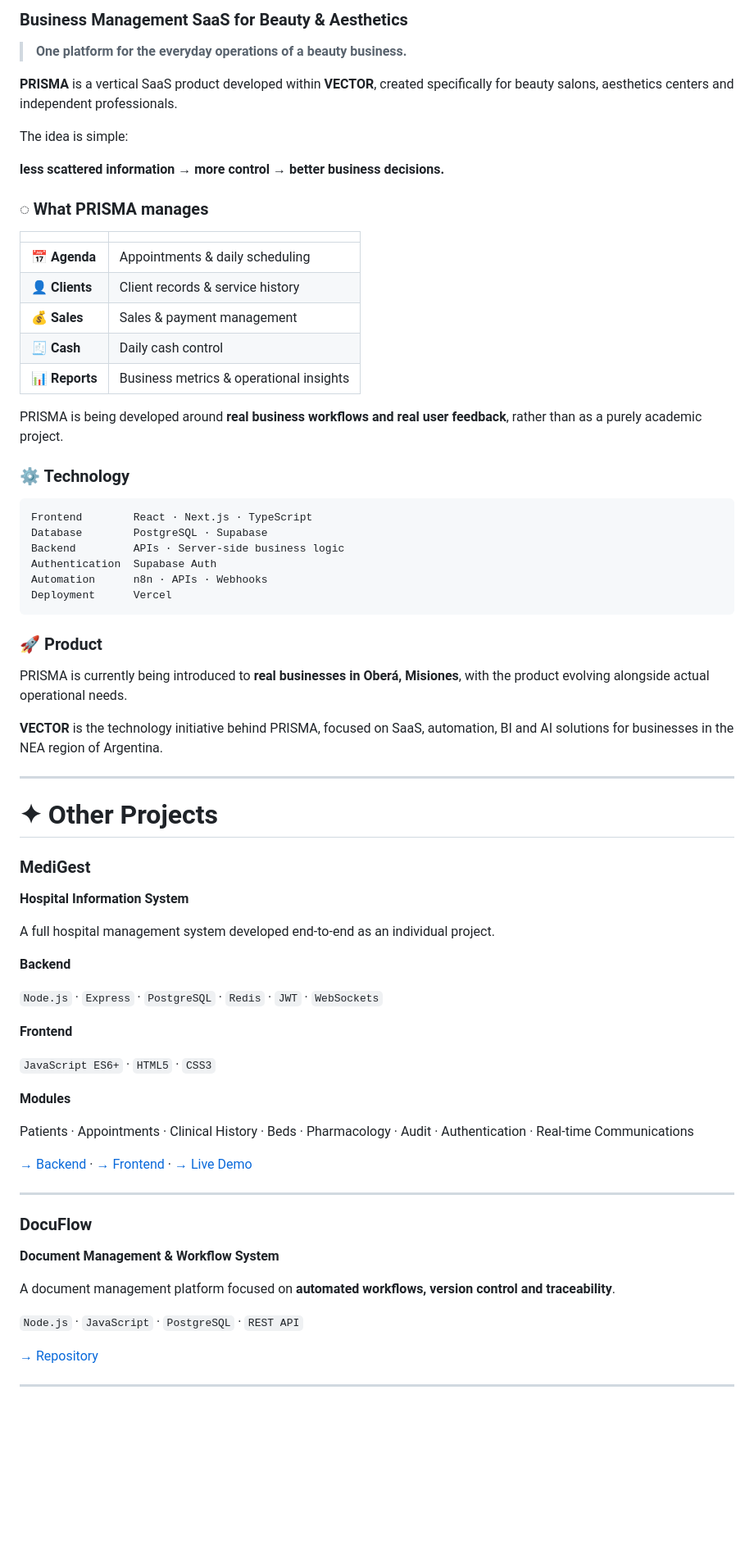
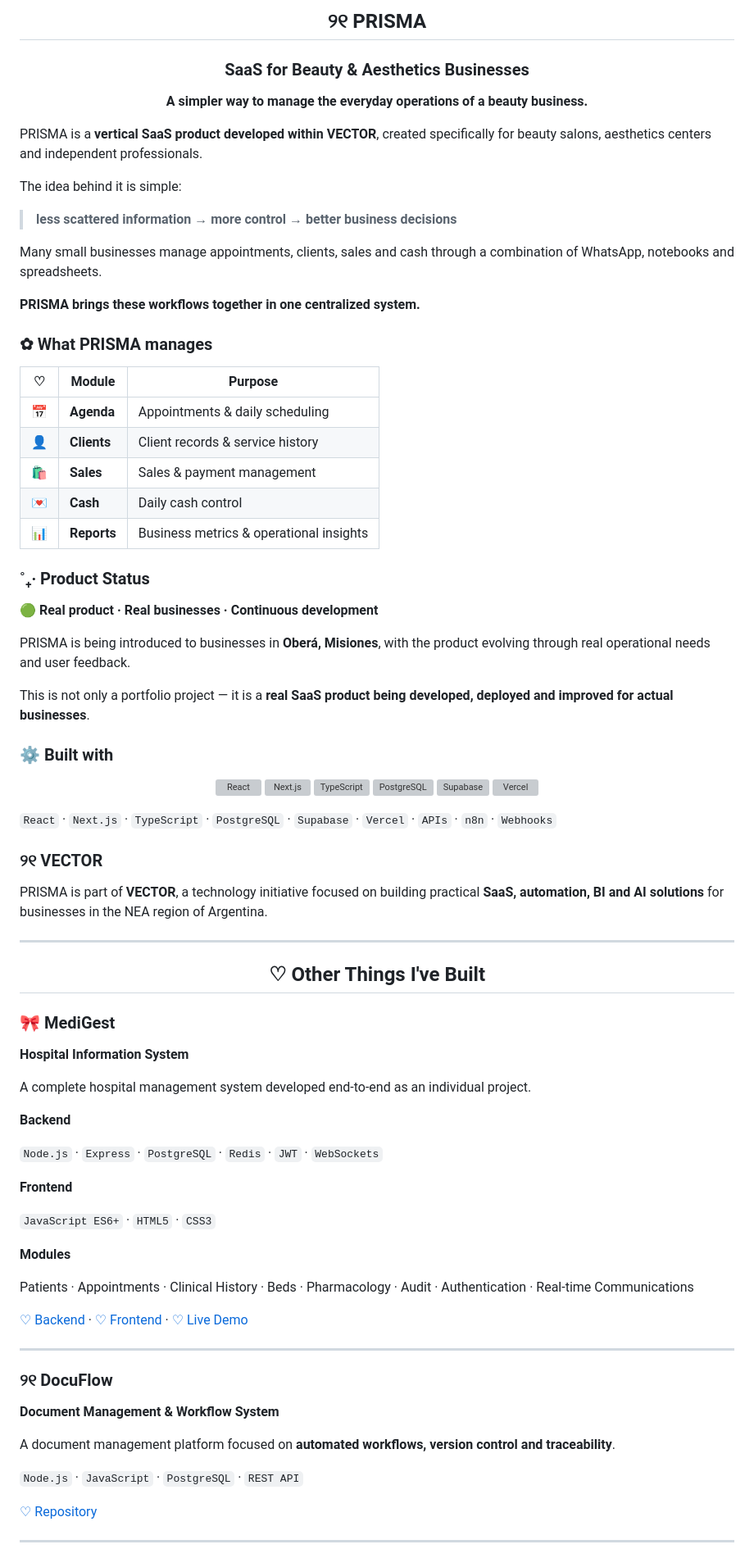
Before and after one commit to Belenmm1/Belenmm1, a Markdown page: README.md, the part around one of its changes. Shown at 82% size. Drawn GitHub-style; blank space fills up the shorter version; grey boxes are pictures that could not be loaded.

````diff
--- a/README.md
+++ b/README.md
@@ -28,52 +36,72 @@ Currently finishing my **Systems Analyst** degree while developing real-world Sa
 
-### Business Management SaaS for Beauty & Aesthetics
+## ୨୧ PRISMA
 
-> **One platform for the everyday operations of a beauty business.**
+### SaaS for Beauty & Aesthetics Businesses
 
-**PRISMA** is a vertical SaaS product developed within **VECTOR**, created specifically for beauty salons, aesthetics centers and independent professionals.
+**A simpler way to manage the everyday operations of a beauty business.**
 
-The idea is simple:
+</div>
 
-**less scattered information → more control → better business decisions.**
+PRISMA is a **vertical SaaS product developed within VECTOR**, created specifically for beauty salons, aesthetics centers and independent professionals.
 
-### ◌ What PRISMA manages
+The idea behind it is simple:
 
-|                |                                         |
-| -------------- | --------------------------------------- |
-| 📅 **Agenda**  | Appointments & daily scheduling         |
-| 👤 **Clients** | Client records & service history        |
-| 💰 **Sales**   | Sales & payment management              |
-| 🧾 **Cash**    | Daily cash control                      |
-| 📊 **Reports** | Business metrics & operational insights |
+> **less scattered information → more control → better business decisions**
 
-PRISMA is being developed around **real business workflows and real user feedback**, rather than as a purely academic project.
+Many small businesses manage appointments, clients, sales and cash through a combination of WhatsApp, notebooks and spreadsheets.
 
-### ⚙️ Technology
+**PRISMA brings these workflows together in one centralized system.**
 
-```text
-Frontend        React · Next.js · TypeScript
-Database        PostgreSQL · Supabase
-Backend         APIs · Server-side business logic
-Authentication  Supabase Auth
-Automation      n8n · APIs · Webhooks
-Deployment      Vercel
-```
+### ✿ What PRISMA manages
 
-### 🚀 Product
+| ♡   | Module      | Purpose                                 |
+| --- | ----------- | --------------------------------------- |
+| 📅  | **Agenda**  | Appointments & daily scheduling         |
+| 👤  | **Clients** | Client records & service history        |
+| 🛍️ | **Sales**   | Sales & payment management              |
+| 💌  | **Cash**    | Daily cash control                      |
+| 📊  | **Reports** | Business metrics & operational insights |
 
-PRISMA is currently being introduced to **real businesses in Oberá, Misiones**, with the product evolving alongside actual operational needs.
+### ˚₊‧ Product Status
 
-**VECTOR** is the technology initiative behind PRISMA, focused on SaaS, automation, BI and AI solutions for businesses in the NEA region of Argentina.
+**🟢 Real product · Real businesses · Continuous development**
+
+PRISMA is being introduced to businesses in **Oberá, Misiones**, with the product evolving through real operational needs and user feedback.
+
+This is not only a portfolio project — it is a **real SaaS product being developed, deployed and improved for actual businesses**.
+
+### ⚙️ Built with
+
+<div align="center">
+
+![React](https://skillicons.dev/icons?i=react)
+![Next.js](https://skillicons.dev/icons?i=nextjs)
+![TypeScript](https://skillicons.dev/icons?i=ts)
+![PostgreSQL](https://skillicons.dev/icons?i=postgres)
+![Supabase](https://skillicons.dev/icons?i=supabase)
+![Vercel](https://skillicons.dev/icons?i=vercel)
+
+</div>
+
+`React` · `Next.js` · `TypeScript` · `PostgreSQL` · `Supabase` · `Vercel` · `APIs` · `n8n` · `Webhooks`
+
+### ୨୧ VECTOR
+
+PRISMA is part of **VECTOR**, a technology initiative focused on building practical **SaaS, automation, BI and AI solutions** for businesses in the NEA region of Argentina.
 
 ---
 
-# ✦ Other Projects
+<div align="center">
 
-### MediGest
+## ♡ Other Things I've Built
+
+</div>
+
+### 🎀 MediGest
 
 **Hospital Information System**
 
-A full hospital management system developed end-to-end as an individual project.
+A complete hospital management system developed end-to-end as an individual project.
 
 **Backend**
 
@@ -87,11 +115,11 @@ A full hospital management system developed end-to-end as an individual project.
 
 Patients · Appointments · Clinical History · Beds · Pharmacology · Audit · Authentication · Real-time Communications
 
-[→ Backend](https://github.com/Belenmm1/medigest-backend) · [→ Frontend](https://github.com/Belenmm1/medigest-MANAGMENT-SYSTEM) · [→ Live Demo](https://medigest-managment-system-production.up.railway.app)
+[♡ Backend](https://github.com/Belenmm1/medigest-backend) · [♡ Frontend](https://github.com/Belenmm1/medigest-MANAGMENT-SYSTEM) · [♡ Live Demo](https://medigest-managment-system-production.up.railway.app)
 
 ---
 
-### DocuFlow
+### ୨୧ DocuFlow
 
 **Document Management & Workflow System**
 
@@ -99,7 +127,7 @@ A document management platform focused on **automated workflows, version control
 
 `Node.js` · `JavaScript` · `PostgreSQL` · `REST API`
 
-[→ Repository](https://github.com/Belenmm1/DocuFlow-proyect)
+[♡ Repository](https://github.com/Belenmm1/DocuFlow-proyect)
 
 ---
 
````
Also changed, not shown: other parts of README.md (+64 -41 lines).
